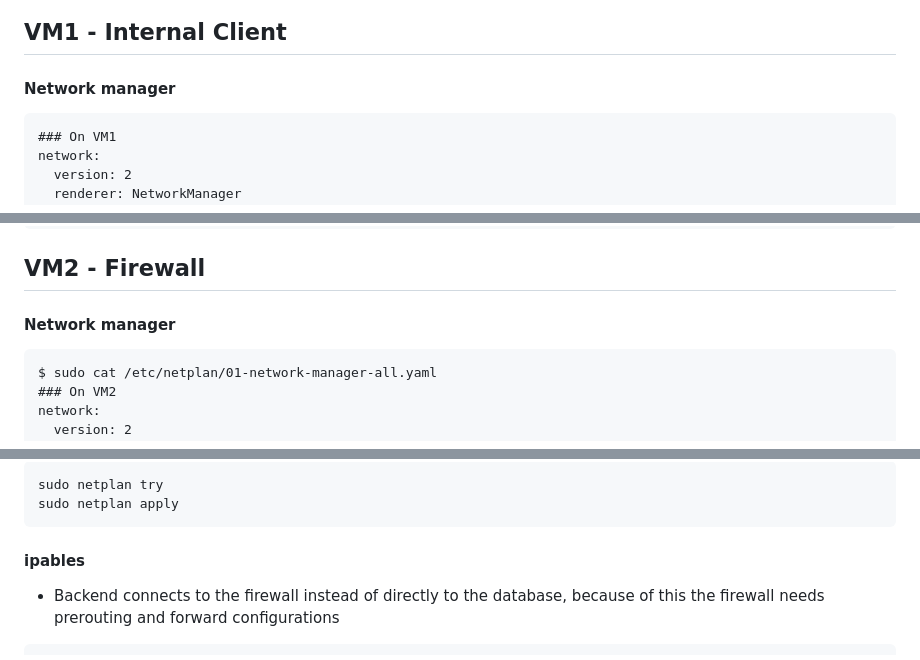
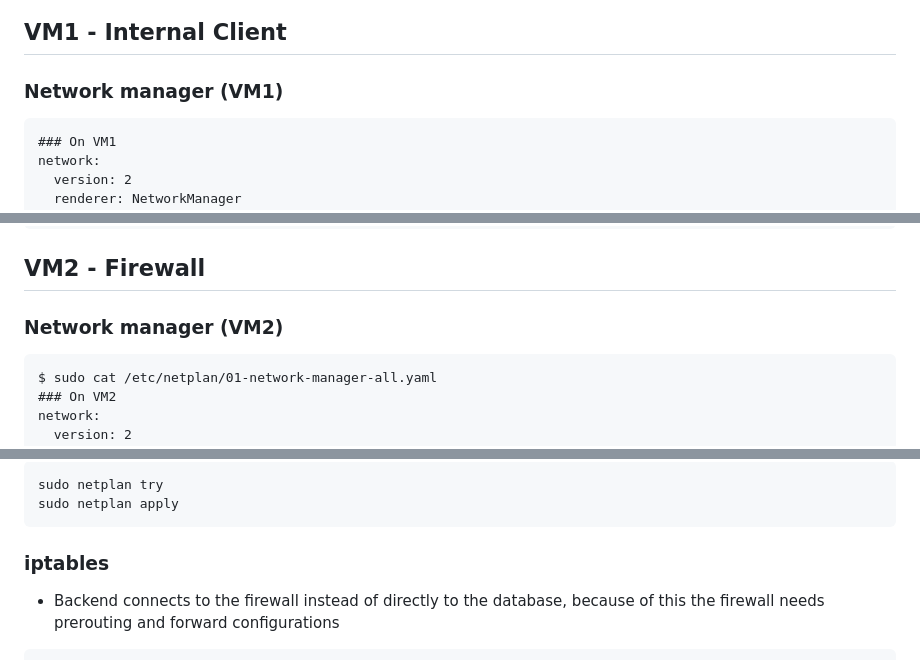
Before and after one commit to franciscomcsousa/TheCork, a Markdown page: backend/README.md, 3 parts joined by grey strips. GitHub-like rendering.

````diff
--- a/backend/README.md
+++ b/backend/README.md
@@ -14,7 +33,7 @@
 
 ## VM1 - Internal Client
 
-#### Network manager
+### Network manager (VM1)
 
 ```
 ### On VM1
@@ -40,7 +59,7 @@ sudo netplan apply
 
 ## VM2 - Firewall
 
-#### Network manager
+### Network manager (VM2)
 ```
 $ sudo cat /etc/netplan/01-network-manager-all.yaml
 ### On VM2
@@ -73,7 +92,7 @@ sudo netplan try
 sudo netplan apply
 ```
 
-#### ipables
+### iptables
 
 - Backend connects to the firewall instead of directly to the database, because of this the firewall needs prerouting and forward configurations
 ```
````
Also changed, not shown: other parts of backend/README.md (+34 -5 lines).
